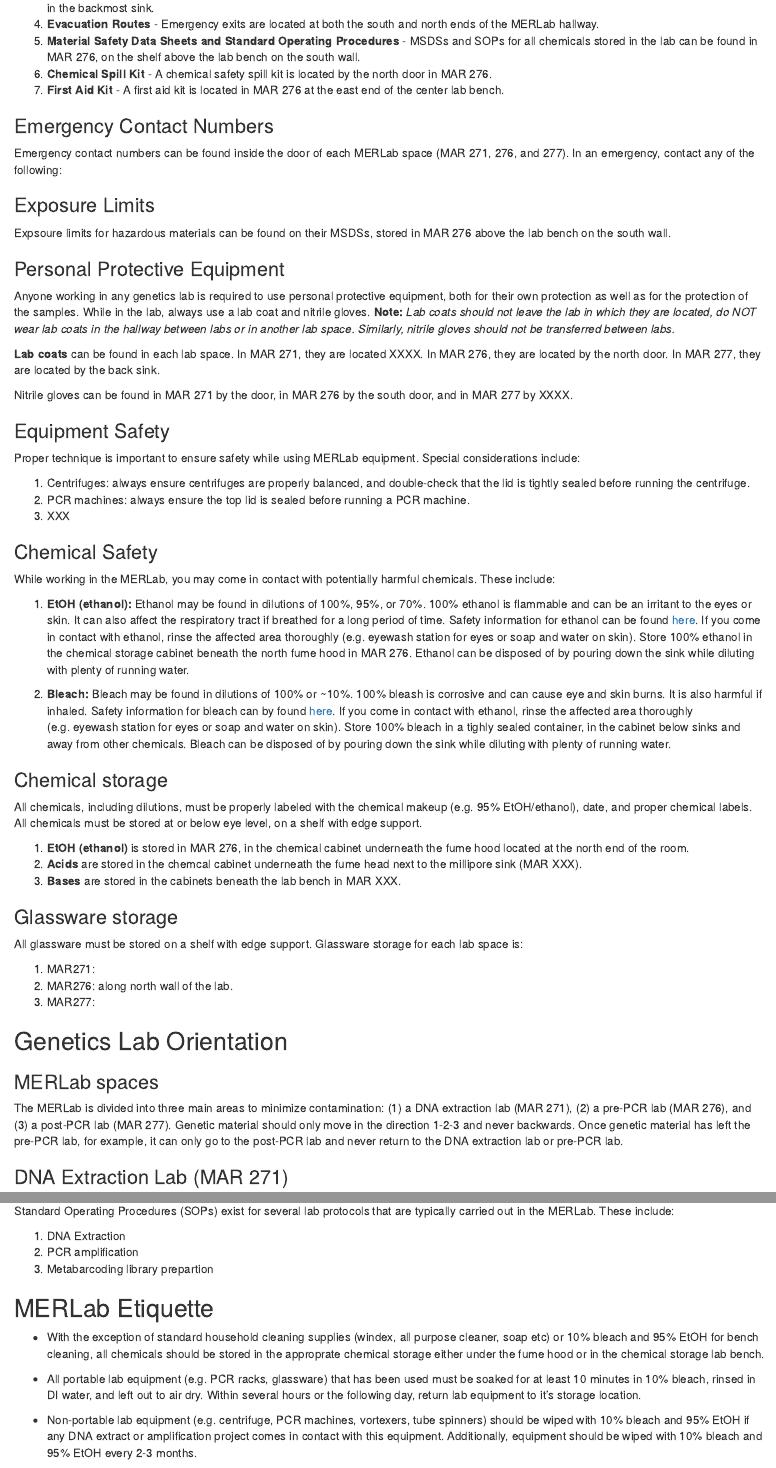
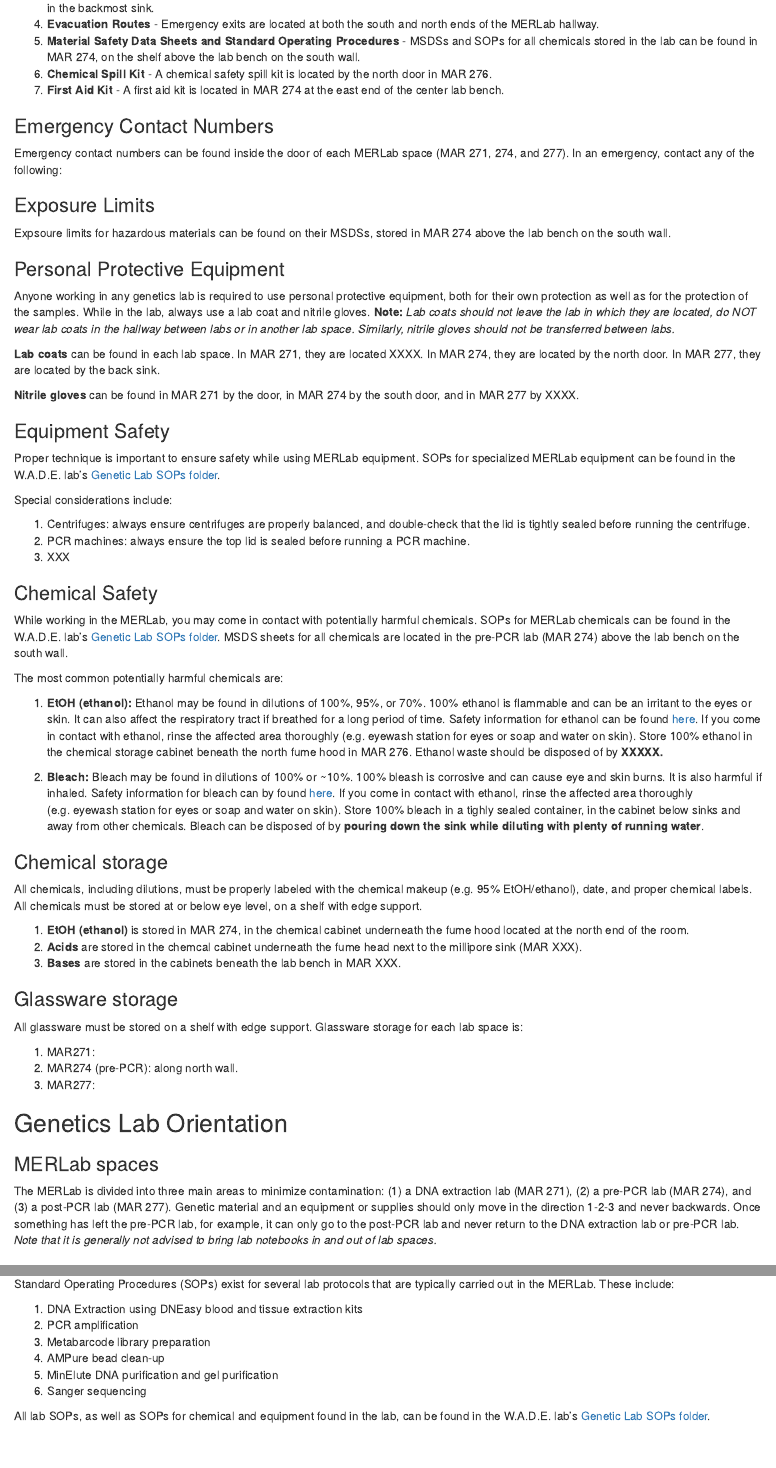
Before and after one commit to UW-WADE-lab/Lab-Guide, an R Markdown document (labwork.Rmd): the page in a window 1100 px wide, from 1010 px down, and a second part further down, joined at a grey line. Rendered offline with R 4.5, knitr and Pandoc, with nearby package versions; the code chunks are not run, so their results and figures are left out; drawn as R Markdown's standard HTML page in place of the format the file asks for.

Commit message:
edit lab safety guide and re-build 6/6/24

```diff
--- a/index.Rmd
+++ b/index.Rmd
@@ -1,5 +1,5 @@
 ---
-title: ""
+title: "W.A.D.E. Lab Guide"
 author: "Amy Van Cise"
 date: "`r Sys.Date()`"
 site: bookdown::bookdown_site
--- a/labwork.Rmd
+++ b/labwork.Rmd
@@ -38,11 +38,11 @@ Once you have completed these training courses, you should see them appear on yo
 4. **Evacuation Routes** - Emergency exits are located at both the south and north ends of the MERLab hallway.
-5. **Material Safety Data Sheets and Standard Operating Procedures** - MSDSs and SOPs for all chemicals stored in the lab can be found in MAR 276, on the shelf above the lab bench on the south wall.
+5. **Material Safety Data Sheets and Standard Operating Procedures** - MSDSs and SOPs for all chemicals stored in the lab can be found in MAR 274, on the shelf above the lab bench on the south wall.
 6. **Chemical Spill Kit** - A chemical safety spill kit is located by the north door in MAR 276.
-7. **First Aid Kit** - A first aid kit is located in MAR 276 at the east end of the center lab bench.
+7. **First Aid Kit** - A first aid kit is located in MAR 274 at the east end of the center lab bench.
 
 ### Emergency Contact Numbers
 
-Emergency contact numbers can be found inside the door of each MERLab space (MAR 271, 276, and 277). In an emergency, contact any of the following:
+Emergency contact numbers can be found inside the door of each MERLab space (MAR 271, 274, and 277). In an emergency, contact any of the following:
 
 <center>
 
@@ -58,19 +58,21 @@ pander(contacts)
 
 ### Exposure Limits
 
-Expsoure limits for hazardous materials can be found on their MSDSs, stored in MAR 276 above the lab bench on the south wall.
+Expsoure limits for hazardous materials can be found on their MSDSs, stored in MAR 274 above the lab bench on the south wall.
 
 ### Personal Protective Equipment
 
 Anyone working in any genetics lab is required to use personal protective equipment, both for their own protection as well as for the protection of the samples. While in the lab, always use a lab coat and nitrile gloves. **Note:** *Lab coats should not leave the lab in which they are located, do NOT wear lab coats in the hallway between labs or in another lab space. Similarly, nitrile gloves should not be transferred between labs.*
 
-**Lab coats** can be found in each lab space. In MAR 271, they are located XXXX. In MAR 276, they are located by the north door. In MAR 277, they are located by the back sink.
+**Lab coats** can be found in each lab space. In MAR 271, they are located XXXX. In MAR 274, they are located by the north door. In MAR 277, they are located by the back sink.
 
-Nitrile gloves can be found in MAR 271 by the door, in MAR 276 by the south door, and in MAR 277 by XXXX.
+**Nitrile gloves** can be found in MAR 271 by the door, in MAR 274 by the south door, and in MAR 277 by XXXX.
 
 ### Equipment Safety
 
-Proper technique is important to ensure safety while using MERLab equipment. Special considerations include:
+Proper technique is important to ensure safety while using MERLab equipment. SOPs for specialized MERLab equipment can be found in the W.A.D.E. lab's [Genetic Lab SOPs folder](https://drive.google.com/drive/folders/180tIs4EQgK9JZVMmZvN0ap2sO8C149bk?usp=sharing).
+
+Special considerations include:
 
 1. Centrifuges: always ensure centrifuges are properly balanced, and double-check that the lid is tightly sealed before running the centrifuge.
 2. PCR machines: always ensure the top lid is sealed before running a PCR machine.
@@ -78,17 +80,19 @@ Proper technique is important to ensure safety while using MERLab equipment. Spe
 
 ### Chemical Safety
 
-While working in the MERLab, you may come in contact with potentially harmful chemicals. These include:
+While working in the MERLab, you may come in contact with potentially harmful chemicals. SOPs for MERLab chemicals can be found in the W.A.D.E. lab's [Genetic Lab SOPs folder](https://drive.google.com/drive/folders/180tIs4EQgK9JZVMmZvN0ap2sO8C149bk?usp=sharing). MSDS sheets for all chemicals are located in the pre-PCR lab (MAR 274) above the lab bench on the south wall.
 
-1. **EtOH (ethanol):** Ethanol may be found in dilutions of 100%, 95%, or 70%. 100% ethanol is flammable and can be an irritant to the eyes or skin. It can also affect the respiratory tract if breathed for a long period of time. Safety information for ethanol can be found [here](https://fscimage.fishersci.com/msds/89308.htm). If you come in contact with ethanol, rinse the affected area thoroughly (e.g. eyewash station for eyes or soap and water on skin). Store 100% ethanol in the chemical storage cabinet beneath the north fume hood in MAR 276. Ethanol can be disposed of by pouring down the sink while diluting with plenty of running water.
+The most common potentially harmful chemicals are:
 
-2. **Bleach:** Bleach may be found in dilutions of 100% or ~10%. 100% bleash is corrosive and can cause eye and skin burns. It is also harmful if inhaled. Safety information for bleach can by found [here](https://fscimage.fishersci.com/msds/91020.htm). If you come in contact with ethanol, rinse the affected area thoroughly (e.g. eyewash station for eyes or soap and water on skin). Store 100% bleach in a tighly sealed container, in the cabinet below sinks and away from other chemicals. Bleach can be disposed of by pouring down the sink while diluting with plenty of running water.
+1. **EtOH (ethanol):** Ethanol may be found in dilutions of 100%, 95%, or 70%. 100% ethanol is flammable and can be an irritant to the eyes or skin. It can also affect the respiratory tract if breathed for a long period of time. Safety information for ethanol can be found [here](https://fscimage.fishersci.com/msds/89308.htm). If you come in contact with ethanol, rinse the affected area thoroughly (e.g. eyewash station for eyes or soap and water on skin). Store 100% ethanol in the chemical storage cabinet beneath the north fume hood in MAR 276. Ethanol waste should be disposed of by **XXXXX.**
+
+2. **Bleach:** Bleach may be found in dilutions of 100% or ~10%. 100% bleash is corrosive and can cause eye and skin burns. It is also harmful if inhaled. Safety information for bleach can by found [here](https://fscimage.fishersci.com/msds/91020.htm). If you come in contact with ethanol, rinse the affected area thoroughly (e.g. eyewash station for eyes or soap and water on skin). Store 100% bleach in a tighly sealed container, in the cabinet below sinks and away from other chemicals. Bleach can be disposed of by **pouring down the sink while diluting with plenty of running water**.
 
 ### Chemical storage
 
 All chemicals, including dilutions, must be properly labeled with the chemical makeup (e.g. 95% EtOH/ethanol), date, and proper chemical labels. All chemicals must be stored at or below eye level, on a shelf with edge support.
 
-1. **EtOH (ethanol)** is stored in MAR 276, in the chemical cabinet underneath the fume hood located at the north end of the room.
+1. **EtOH (ethanol)** is stored in MAR 274, in the chemical cabinet underneath the fume hood located at the north end of the room.
 2. **Acids** are stored in the chemcal cabinet underneath the fume head next to the millipore sink (MAR XXX).
 3. **Bases** are stored in the cabinets beneath the lab bench in MAR XXX.
 
@@ -97,14 +101,14 @@ All chemicals, including dilutions, must be properly labeled with the chemical m
 All glassware must be stored on a shelf with edge support. Glassware storage for each lab space is:
 
 1. MAR271:
-2. MAR276: along north wall of the lab.
+2. MAR274 (pre-PCR): along north wall.
 3. MAR277:
 
 ## Genetics Lab Orientation {-}
 
 ### MERLab spaces
 
-The MERLab is divided into three main areas to minimize contamination: (1) a DNA extraction lab (MAR 271), (2) a pre-PCR lab (MAR 276), and (3) a post-PCR lab (MAR 277). Genetic material should only move in the direction 1-2-3 and never backwards. Once genetic material has left the pre-PCR lab, for example, it can only go to the post-PCR lab and never return to the DNA extraction lab or pre-PCR lab.
+The MERLab is divided into three main areas to minimize contamination: (1) a DNA extraction lab (MAR 271), (2) a pre-PCR lab (MAR 274), and (3) a post-PCR lab (MAR 277). Genetic material and an equipment or supplies should only move in the direction 1-2-3 and never backwards. Once something has left the pre-PCR lab, for example, it can only go to the post-PCR lab and never return to the DNA extraction lab or pre-PCR lab. *Note that it is generally not advised to bring lab notebooks in and out of lab spaces.*
 
 ### DNA Extraction Lab (MAR 271)
 
@@ -144,9 +148,14 @@ The MERLab is run as a cost center, which allows its member labs to combine orde
 
 Standard Operating Procedures (SOPs) exist for several lab protocols that are typically carried out in the MERLab. These include:
 
-1. DNA Extraction
+1. DNA Extraction using DNEasy blood and tissue extraction kits
 2. PCR amplification
-3. Metabarcoding library prepartion
+3. Metabarcode library preparation
+4. AMPure bead clean-up
+5. MinElute DNA purification and gel purification
+6. Sanger sequencing
+
+All lab SOPs, as well as SOPs for chemical and equipment found in the lab, can be found in the W.A.D.E. lab's [Genetic Lab SOPs folder](https://drive.google.com/drive/folders/180tIs4EQgK9JZVMmZvN0ap2sO8C149bk?usp=sharing).
 
 ## MERLab Etiquette {-}
 
```
Also changed, not shown: docs/reference-keys.txt, docs/search.json, labwork.Rmd (8 more changed lines), 24 other files.
